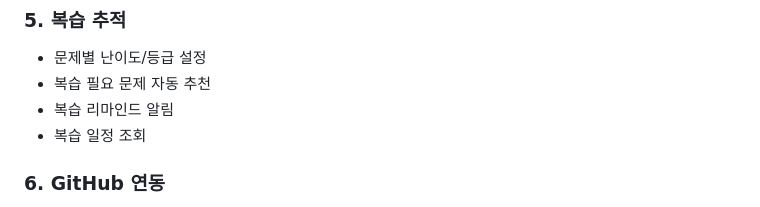
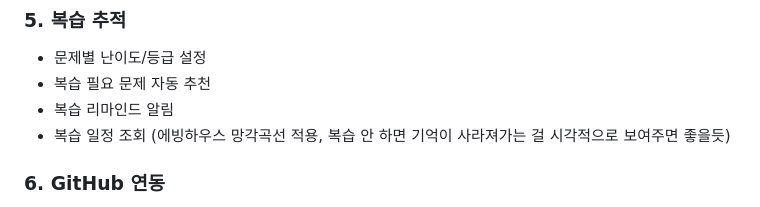
Before and after one commit to yyy5044/AlgoList, a Markdown page: README.md, the part around the change. Rendered like a GitHub page.

Commit message:
내용 추가

```diff
--- a/README.md
+++ b/README.md
@@ -85,7 +85,7 @@ AlgoList는 알고리즘 학습자들을 위한 종합 관리 플랫폼입니다
 - 문제별 난이도/등급 설정
 - 복습 필요 문제 자동 추천
 - 복습 리마인드 알림
-- 복습 일정 조회
+- 복습 일정 조회 (에빙하우스 망각곡선 적용, 복습 안 하면 기억이 사라져가는 걸 시각적으로 보여주면 좋을듯)
 
 ### 6. GitHub 연동
 - GitHub 저장소 자동 연동
```
